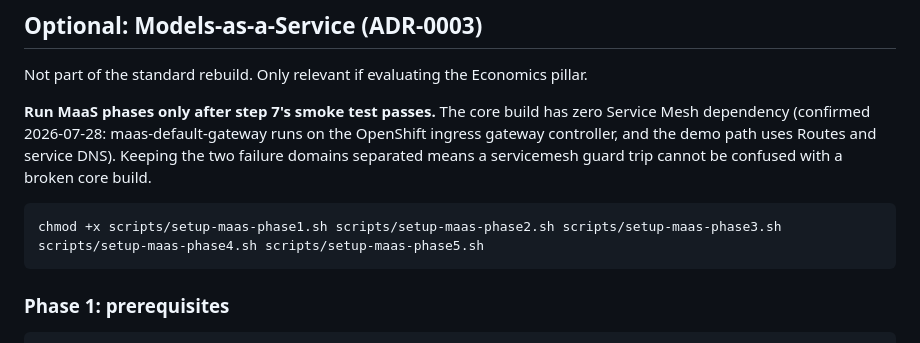
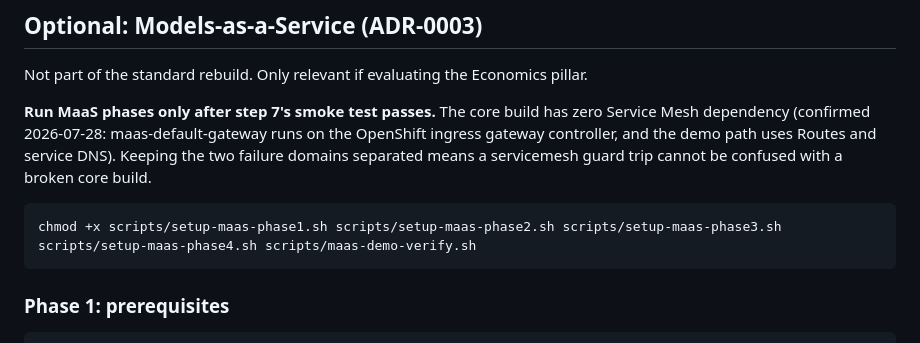
Before and after one commit to Deim0s13/rhoai, a Markdown page: 02-complaint-intelligence/REBUILD.md, the part around the change. Drawn GitHub-style.

Commit message:
Fixed error in REBUILD.md

````diff
--- a/02-complaint-intelligence/REBUILD.md
+++ b/02-complaint-intelligence/REBUILD.md
@@ -173,7 +173,7 @@ Not part of the standard rebuild. Only relevant if evaluating the Economics pill
 **Run MaaS phases only after step 7's smoke test passes.** The core build has zero Service Mesh dependency (confirmed 2026-07-28: maas-default-gateway runs on the OpenShift ingress gateway controller, and the demo path uses Routes and service DNS). Keeping the two failure domains separated means a servicemesh guard trip cannot be confused with a broken core build.
 
 ```bash
-chmod +x scripts/setup-maas-phase1.sh scripts/setup-maas-phase2.sh scripts/setup-maas-phase3.sh scripts/setup-maas-phase4.sh scripts/setup-maas-phase5.sh
+chmod +x scripts/setup-maas-phase1.sh scripts/setup-maas-phase2.sh scripts/setup-maas-phase3.sh scripts/setup-maas-phase4.sh scripts/maas-demo-verify.sh
 ```
 
 ### Phase 1: prerequisites
````
